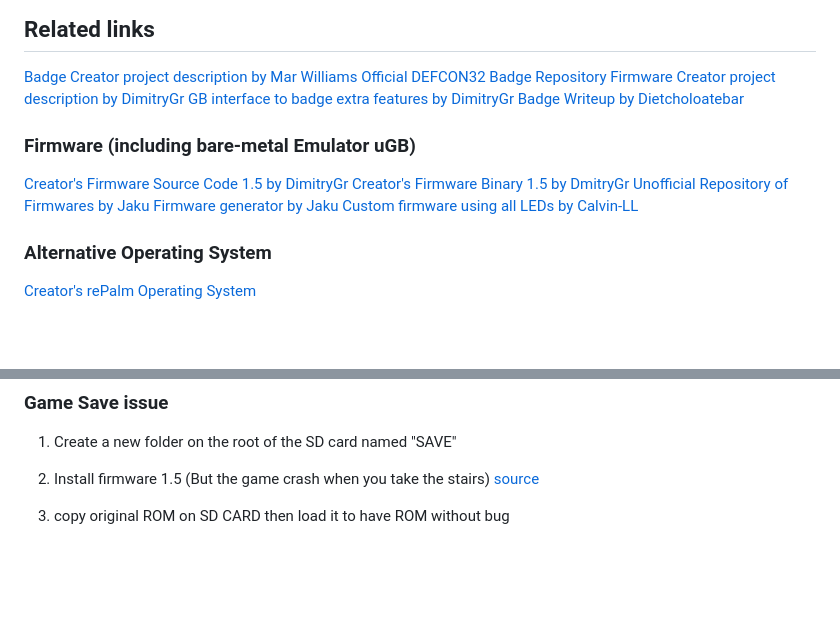
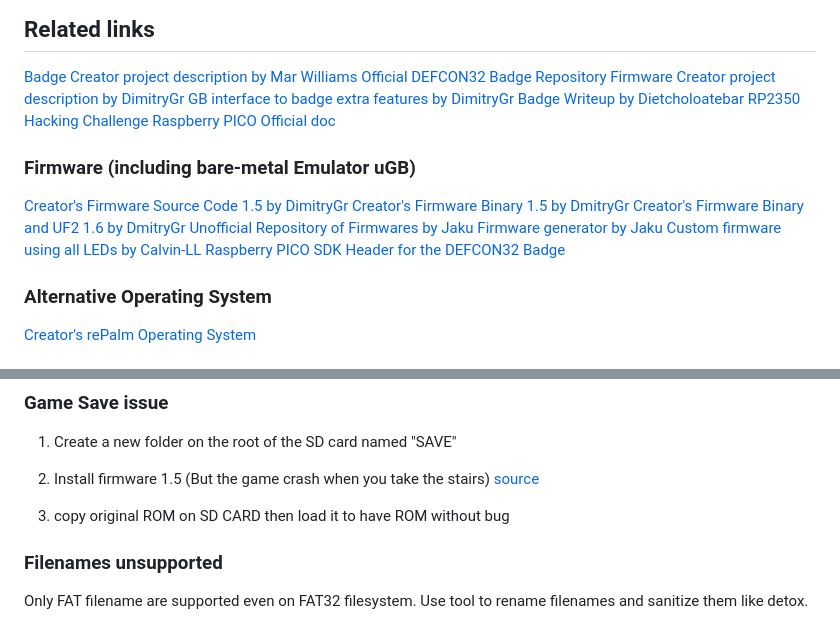
Before and after one commit to wocsa/WOCSA_Ethical_Hacking_Workshop, a Markdown page: DEFCON32 Badge/defcon32_badge.md, 2 parts joined by grey strips. GitHub-like rendering; blank space fills up the shorter version.

Commit message:
add more sources for defcon badge

```diff
--- a/DEFCON32 Badge/defcon32_badge.md
+++ b/DEFCON32 Badge/defcon32_badge.md
@@ -13,13 +13,17 @@ This workshop use the [DEFCON 32 Badge](https://www.tomshardware.com/raspberry-p
 [Firmware Creator project description by DimitryGr](https://dmitry.gr/?r=06.+Thoughts&proj=11.+RP2350#_TOC_938ebfd37c7b6cb6656c4bcb87fca874)
 [GB interface to badge extra features by DimitryGr](https://docs.google.com/document/d/1COY5n0HhBcBq7ILwsKtOjV-_0-arNPkk_qBH9PI9fms/edit#heading=h.gldd1ycy1odt)
 [Badge Writeup by Dietcholoatebar](https://docs.google.com/document/d/1Jff1UbKaRGoHoAug1c0r6a4Y-MYruvgVORGG8c63sNQ/edit#heading=h.38ffvio0tkya)
+[RP2350 Hacking Challenge](https://github.com/raspberrypi/rp2350_hacking_challenge)
+[Raspberry PICO Official doc](https://datasheets.raspberrypi.com/pico/getting-started-with-pico.pdf)
 
 ### Firmware (including bare-metal Emulator uGB)
 [Creator's Firmware Source Code 1.5 by DimitryGr](http://dmitry.gr/images/defcon_code_1.5.0.tar.bz2)
 [Creator's Firmware Binary 1.5 by DmitryGr](http://dmitry.gr/images/defcon_update_1.5.0.tar.bz2)
+[Creator's Firmware Binary and UF2 1.6 by DmitryGr](https://discord.com/channels/867438418212683796/1262488625799495732/1271971778985590805)
 [Unofficial Repository of Firmwares by Jaku](https://github.com/jaku/DEFCON-32-BadgeFirmware)
 [Firmware generator by Jaku](https://defrom.lol/)
 [Custom firmware using all LEDs by Calvin-LL](https://github.com/Calvin-LL/defcon-32-badge-flashy-rom)
+[Raspberry PICO SDK Header for the DEFCON32 Badge](https://github.com/raspberrypi/pico-sdk/blob/master/src/boards/include/boards/defcon32_badge.h)
 
 ### Alternative Operating System
 [Creator's rePalm Operating System](https://dmitry.gr/?r=05.Projects&proj=27.%20rePalm#_TOC_0734fd58b98b17e23027547eec1258f5)
@@ -55,3 +59,7 @@ Note: disk copy from original SD Card is possible using ddrescue
 [source](https://discord.com/channels/867438418212683796/1262488625799495732/1271261374537797798)
 
 3. copy original ROM on SD CARD then load it to have ROM without bug
+
+### Filenames unsupported
+Only FAT filename are supported even on FAT32 filesystem.
+Use tool to rename filenames and sanitize them like detox.
```
Also changed, not shown: other parts of DEFCON32 Badge/defcon32_badge.md (+1 -1 lines).
